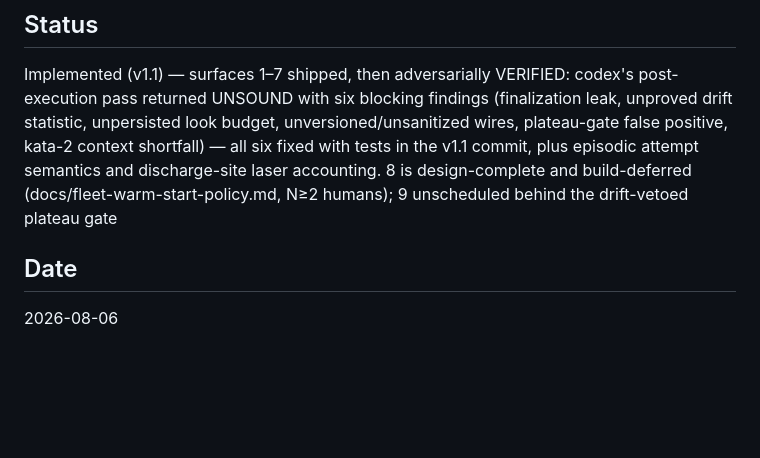
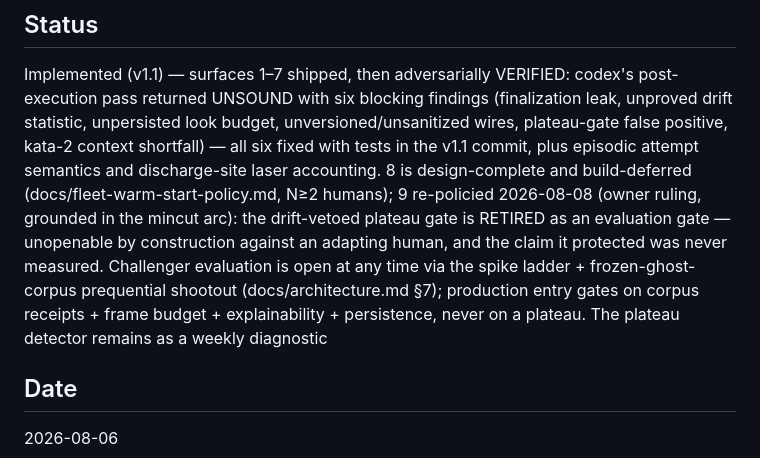
Before and after one commit to robertelee78/worm, a Markdown page: docs/adrs/021-the-learning-program.md, the part around the change. GitHub-like rendering; blank space fills up the shorter version.

```diff
--- a/docs/adrs/021-the-learning-program.md
+++ b/docs/adrs/021-the-learning-program.md
@@ -8,7 +8,14 @@ unversioned/unsanitized wires, plateau-gate false positive, kata-2
 context shortfall) — all six fixed with tests in the v1.1 commit, plus
 episodic attempt semantics and discharge-site laser accounting. 8 is
 design-complete and build-deferred (docs/fleet-warm-start-policy.md,
-N≥2 humans); 9 unscheduled behind the drift-vetoed plateau gate
+N≥2 humans); 9 re-policied 2026-08-08 (owner ruling, grounded in the
+mincut arc): the drift-vetoed plateau gate is RETIRED as an evaluation
+gate — unopenable by construction against an adapting human, and the
+claim it protected was never measured. Challenger evaluation is open
+at any time via the spike ladder + frozen-ghost-corpus prequential
+shootout (docs/architecture.md §7); production entry gates on corpus
+receipts + frame budget + explainability + persistence, never on a
+plateau. The plateau detector remains as a weekly diagnostic
 
 ## Date
 2026-08-06
```
Also changed, not shown: docs/architecture.md (+44 -13 lines).
